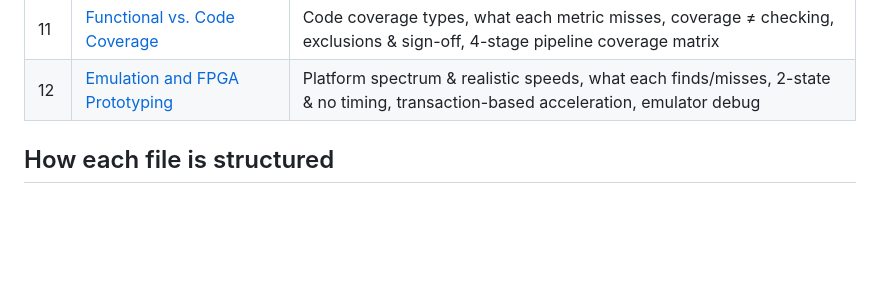
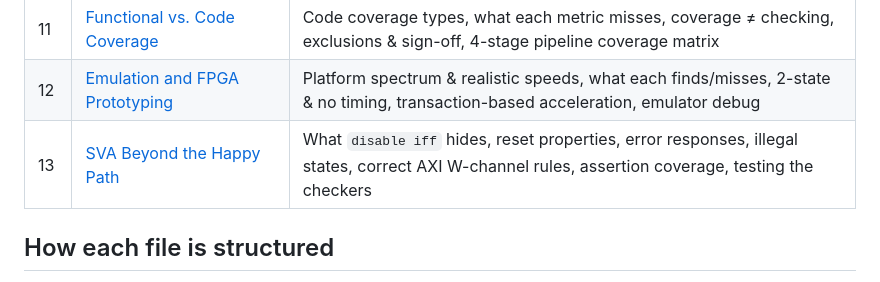
Before and after one commit to abhi09ver/Design_Verification, a Markdown page: README.md, the part around the change. Rendered like a GitHub page; blank space fills up the shorter version.

Commit message:
Add Challenge 13: SVA beyond the happy path
Co-Authored-By: Claude Opus 5.5 <noreply@anthropic.com>
Claude-Session: https://claude.ai/code/session_01SPohSj5AKTPBQXPxmz9PUq

```diff
--- a/README.md
+++ b/README.md
@@ -19,6 +19,7 @@ Each file takes one real-world DV challenge, explains it from first principles,
 | 10 | [Ready/Valid Handshake Assertions](10-ready-valid-handshake-assertions.md) | Ready/valid rules, stall vs. error, reference-queue checker for dropped data, bounded deadlock check, ID-matched latency, simulator disagreements |
 | 11 | [Functional vs. Code Coverage](11-functional-vs-code-coverage.md) | Code coverage types, what each metric misses, coverage ≠ checking, exclusions & sign-off, 4-stage pipeline coverage matrix |
 | 12 | [Emulation and FPGA Prototyping](12-emulation-and-fpga-prototyping.md) | Platform spectrum & realistic speeds, what each finds/misses, 2-state & no timing, transaction-based acceleration, emulator debug |
+| 13 | [SVA Beyond the Happy Path](13-sva-beyond-happy-path.md) | What `disable iff` hides, reset properties, error responses, illegal states, correct AXI W-channel rules, assertion coverage, testing the checkers |
 
 ## How each file is structured
 
```
Also changed, not shown: 13-sva-beyond-happy-path.md (added, +223 -0 lines).
